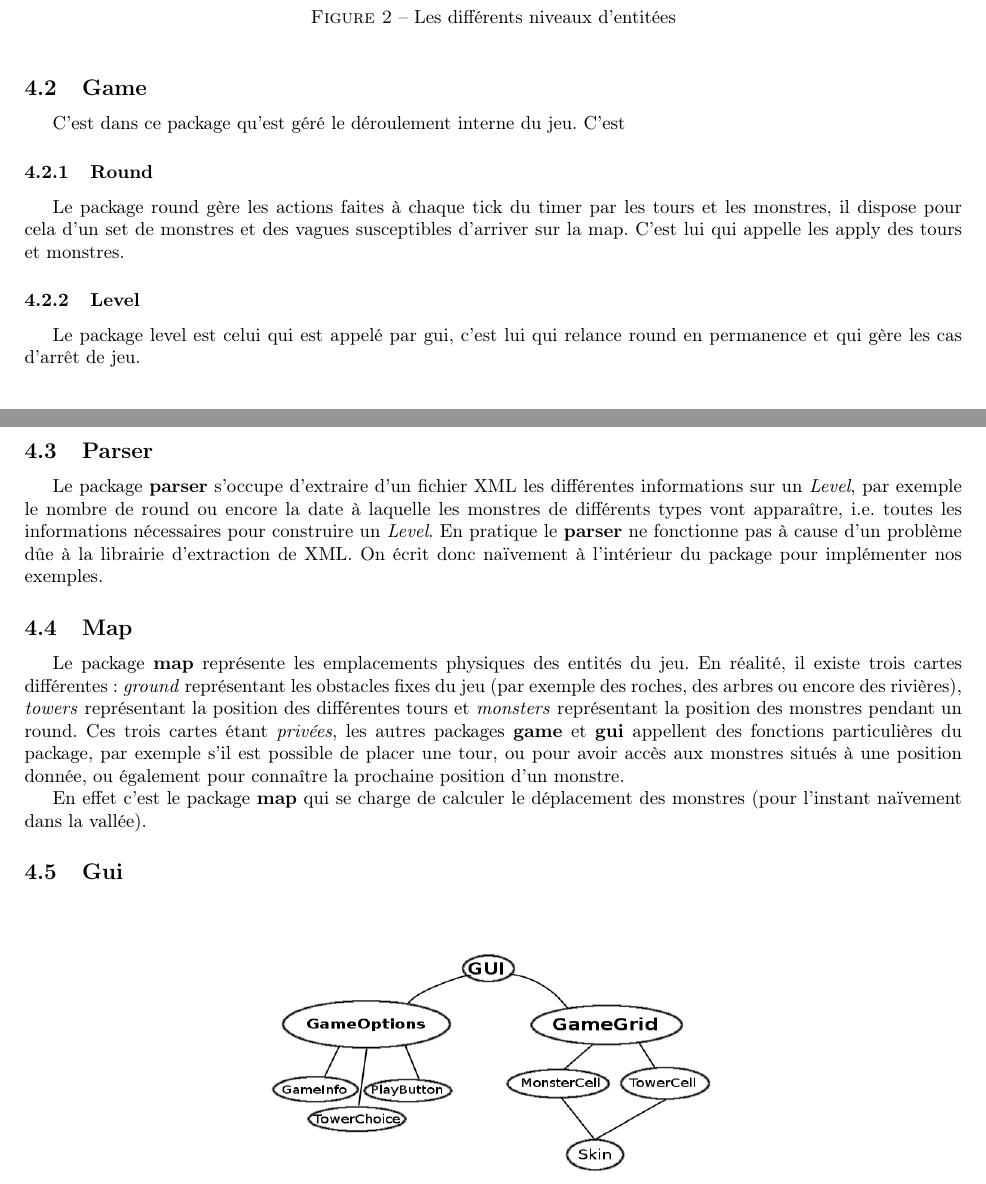
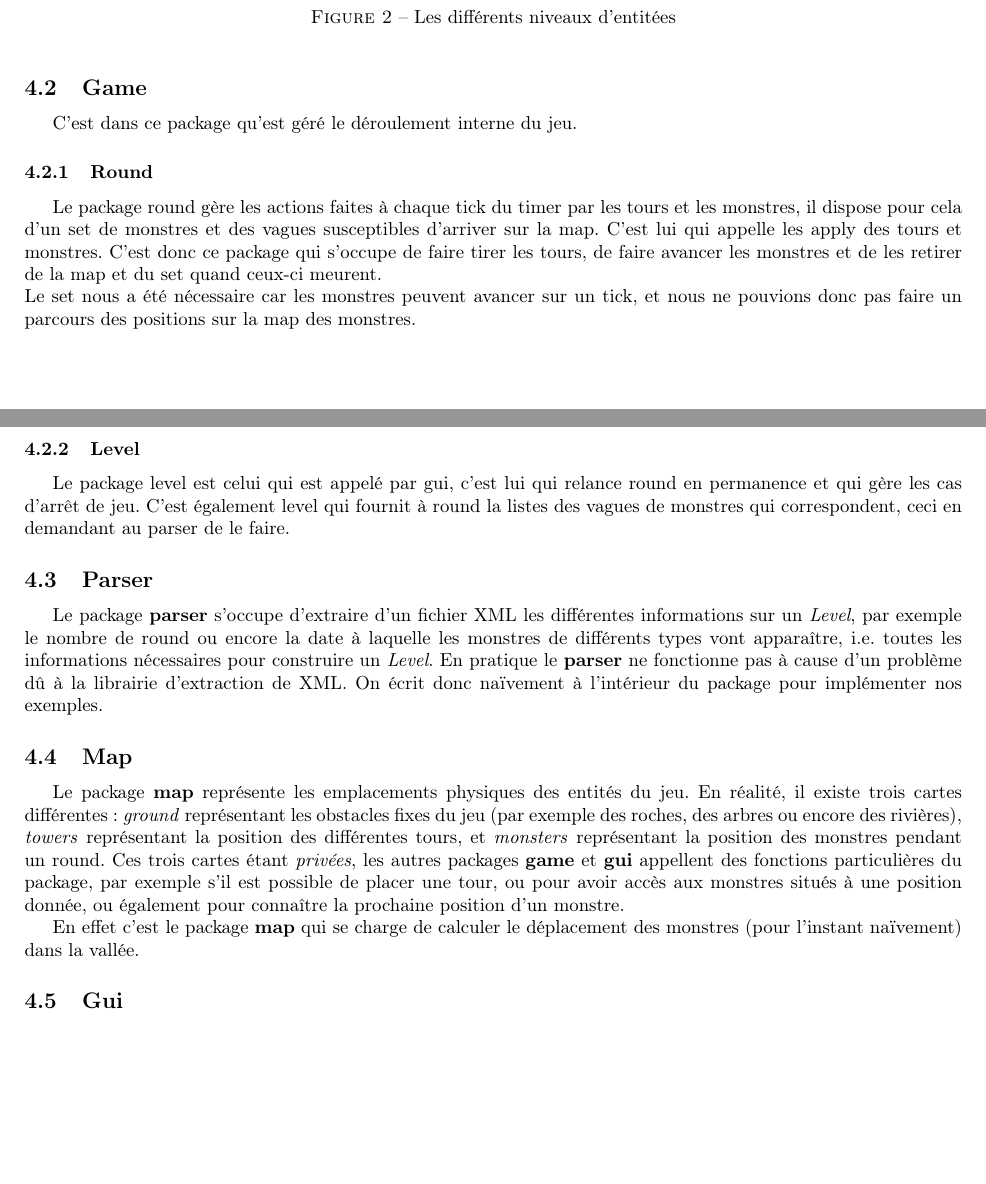
Before and after one commit to JulesKozolinsky/projet-prog2, a LaTeX document (Rapport/rapport.tex): two parts of pages 2 and 3 of 4, joined at a grey line, cut so that both start at the same text, the shorter picture padded with empty space. Compiled offline with pdfLaTeX.

Commit message:
c'est encore moi

```diff
--- a/Rapport/rapport.tex
+++ b/Rapport/rapport.tex
@@ -62,18 +62,19 @@ Les classes instanciables se finissant en Type sont des objects.
 \end{figure}
 
 \subsection{Game}
-C'est dans ce package qu'est géré le déroulement interne du jeu. C'est
+C'est dans ce package qu'est géré le déroulement interne du jeu.
 \subsubsection{Round}
-Le package round gère les actions faites à chaque tick du timer par les tours et les monstres, il dispose pour cela d'un set de monstres et des vagues susceptibles d'arriver sur la map. C'est lui qui appelle les apply des tours et monstres.
+Le package round gère les actions faites à chaque tick du timer par les tours et les monstres, il dispose pour cela d'un set de monstres et des vagues susceptibles d'arriver sur la map. C'est lui qui appelle les apply des tours et monstres. C'est donc ce package qui s'occupe de faire tirer les tours, de faire avancer les monstres et de les retirer de la map et du set quand ceux-ci meurent.\\
+Le set nous a été nécessaire car les monstres peuvent avancer sur un tick, et nous ne pouvions donc pas faire un parcours des positions sur la map des monstres.
 \subsubsection{Level}
-Le package level est celui qui est appelé par gui, c'est lui qui relance round en permanence et qui gère les cas d'arrêt de jeu.
+Le package level est celui qui est appelé par gui, c'est lui qui relance round en permanence et qui gère les cas d'arrêt de jeu. C'est également level qui fournit à round la listes des vagues de monstres qui correspondent, ceci en demandant au parser de le faire.
 \subsection{Parser}
-Le package \textbf{parser} s'occupe d'extraire d'un fichier XML les différentes informations sur un \textit{Level}, par exemple le nombre de round ou encore la date à laquelle les monstres de différents types vont apparaître, i.e. toutes les informations nécessaires pour construire un \textit{Level}. En pratique le \textbf{parser} ne fonctionne pas à cause d'un problème dûe à la librairie d'extraction de XML. On écrit donc naïvement à l'intérieur du package pour implémenter nos exemples.
+Le package \textbf{parser} s'occupe d'extraire d'un fichier XML les différentes informations sur un \textit{Level}, par exemple le nombre de round ou encore la date à laquelle les monstres de différents types vont apparaître, i.e. toutes les informations nécessaires pour construire un \textit{Level}. En pratique le \textbf{parser} ne fonctionne pas à cause d'un problème dû à la librairie d'extraction de XML. On écrit donc naïvement à l'intérieur du package pour implémenter nos exemples.
 
 \subsection{Map}
-Le package \textbf{map} représente les emplacements physiques des entités du jeu. En réalité, il existe trois cartes différentes : \textit{ground} représentant les obstacles fixes du jeu (par exemple des roches, des arbres ou encore des rivières), \textit{towers} représentant la position des différentes tours et \textit{monsters} représentant la position des monstres pendant un round. Ces trois cartes étant \textit{privées}, les autres packages \textbf{game} et \textbf{gui} appellent des fonctions particulières du package, par exemple s'il est possible de placer une tour, ou pour avoir accès aux monstres situés à une position donnée, ou également pour connaître la prochaine position d'un monstre.
+Le package \textbf{map} représente les emplacements physiques des entités du jeu. En réalité, il existe trois cartes différentes : \textit{ground} représentant les obstacles fixes du jeu (par exemple des roches, des arbres ou encore des rivières), \textit{towers} représentant la position des différentes tours, et \textit{monsters} représentant la position des monstres pendant un round. Ces trois cartes étant \textit{privées}, les autres packages \textbf{game} et \textbf{gui} appellent des fonctions particulières du package, par exemple s'il est possible de placer une tour, ou pour avoir accès aux monstres situés à une position donnée, ou également pour connaître la prochaine position d'un monstre.
 \par
-En effet c'est le package \textbf{map} qui se charge de calculer le déplacement des monstres (pour l'instant naïvement dans la vallée).
+En effet c'est le package \textbf{map} qui se charge de calculer le déplacement des monstres (pour l'instant naïvement) dans la vallée.
 
 
 \subsection{Gui}
```
Also changed, not shown: Rapport/rapport.pdf.
